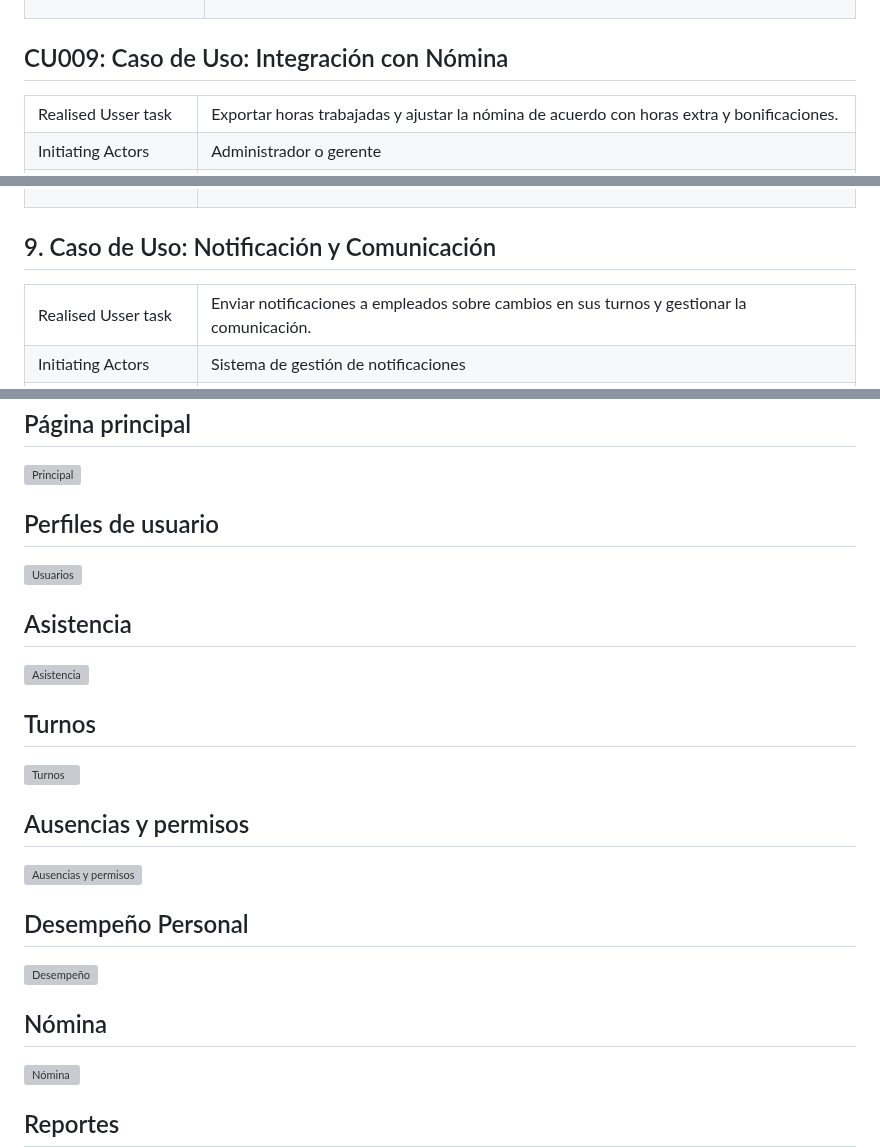
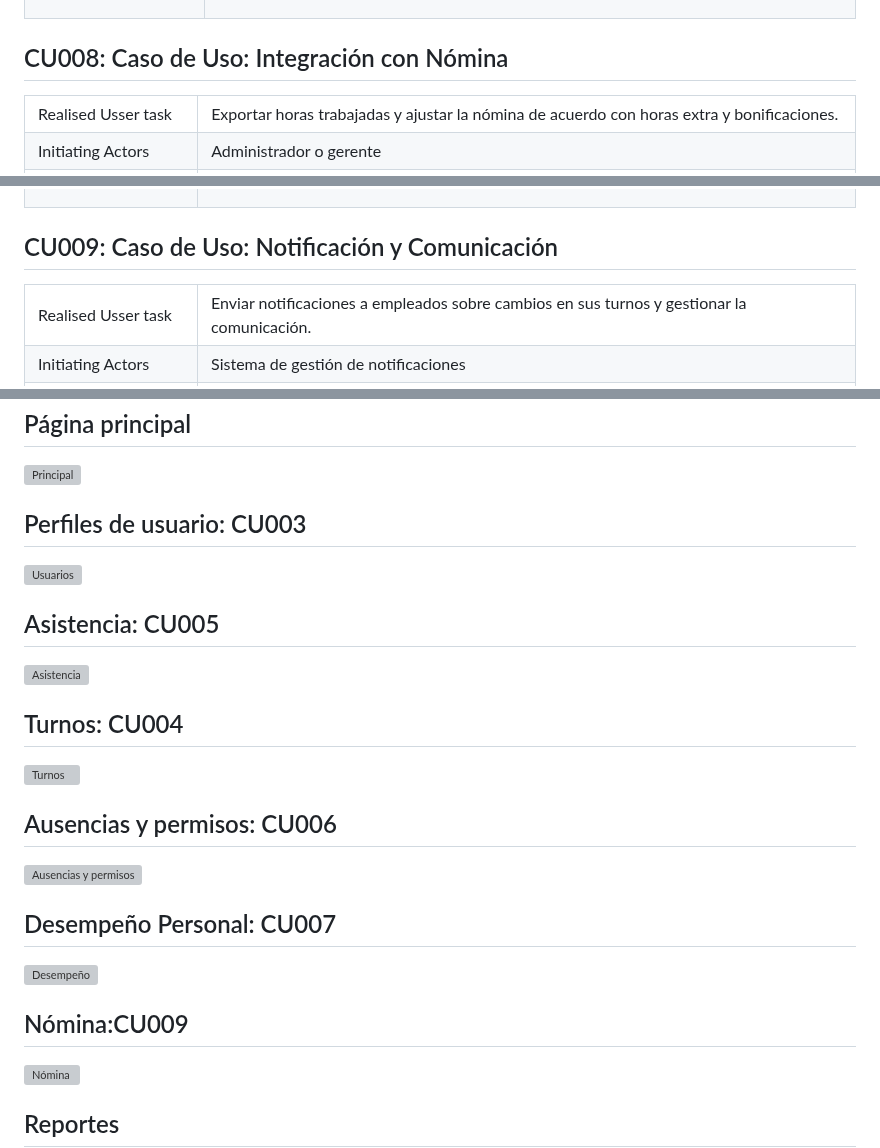
Before and after one commit to fiis-bd242/bd242-grupo2, a Markdown page: 4/4.4/4.4.md, 3 parts joined by grey strips. Drawn GitHub-style; grey boxes are pictures that could not be loaded.

```diff
--- a/4/4.4/4.4.md
+++ b/4/4.4/4.4.md
@@ -680,7 +680,7 @@
     </table>
       <!CASO DE USO NUMERO 8>
         <h2>
-        CU009: Caso de Uso: Integración con Nómina
+        CU008: Caso de Uso: Integración con Nómina
     </h2>
     <table>
         <tbody>
@@ -770,7 +770,7 @@
     </table>
        <!CASO DE USO NUMERO 9>
         <h2>
-        9. Caso de Uso: Notificación y Comunicación
+        CU009: Caso de Uso: Notificación y Comunicación
     </h2>
     <table>
         <tbody>
@@ -1139,22 +1142,22 @@
 ## Página principal
 ![Principal](../4.4/Página_principal.png)
 
-## Perfiles de usuario
+## Perfiles de usuario: CU003
 ![Usuarios](../4.4/Perfiles_usuario.png)
 
-## Asistencia
+## Asistencia: CU005
 ![Asistencia](../4.4/Asistencia.png)
 
-## Turnos
+## Turnos: CU004
 ![Turnos](../4.4/Asignación_turnos.png)
 
-## Ausencias y  permisos
+## Ausencias y  permisos: CU006
 ![Ausencias y permisos](../4.4/Ausencias_permisos.png)
 
-## Desempeño Personal
+## Desempeño Personal: CU007
 ![Desempeño](../4.4/Desempeño_personal.png)
 
-## Nómina
+## Nómina:CU009
 ![Nómina](../4.4/Nómina.png)
 
 ## Reportes
```
Also changed, not shown: other parts of 4/4.4/4.4.md (+5 -2 lines).
